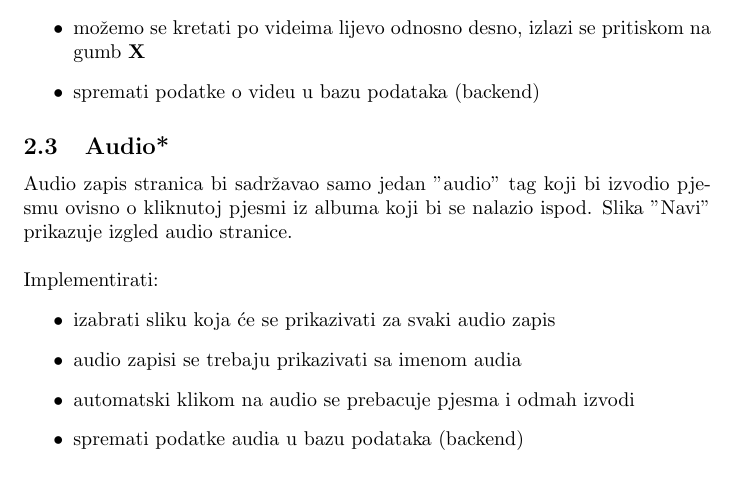
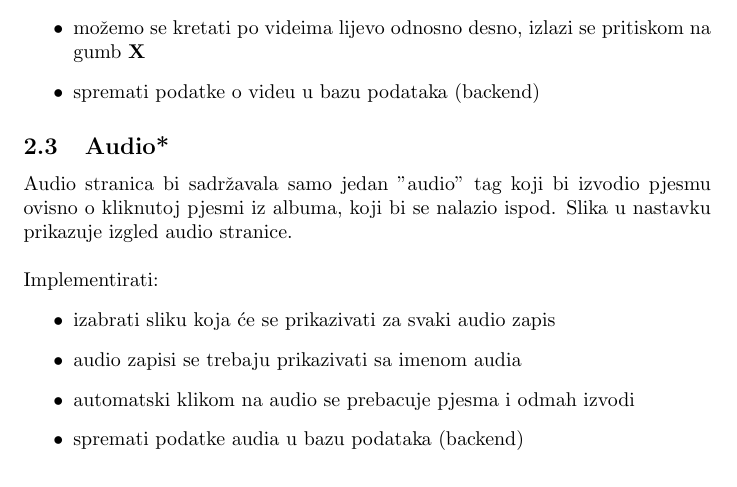
Before and after one commit to gbanusi/MMS-gallery, a LaTeX document (Documentation_LATEX/document.tex): part of page 6 of 9, cut so that both start at the same text. Compiled offline with pdfLaTeX.

Commit message:
documentation typos

```diff
--- a/Documentation_LATEX/document.tex
+++ b/Documentation_LATEX/document.tex
@@ -128,7 +128,7 @@ Implementirati:
 \end{itemize}
 
 \subsection{Audio*}
-Audio zapis stranica bi sadržavao samo jedan "audio" tag koji bi izvodio pjesmu ovisno o kliknutoj pjesmi iz albuma koji bi se nalazio ispod. Slika "Navi" prikazuje izgled audio stranice.
+Audio stranica bi sadržavala samo jedan "audio" tag koji bi izvodio pjesmu ovisno o kliknutoj pjesmi iz albuma, koji bi se nalazio ispod. Slika u nastavku prikazuje izgled audio stranice.
 \\
 \\
 Implementirati:
```
